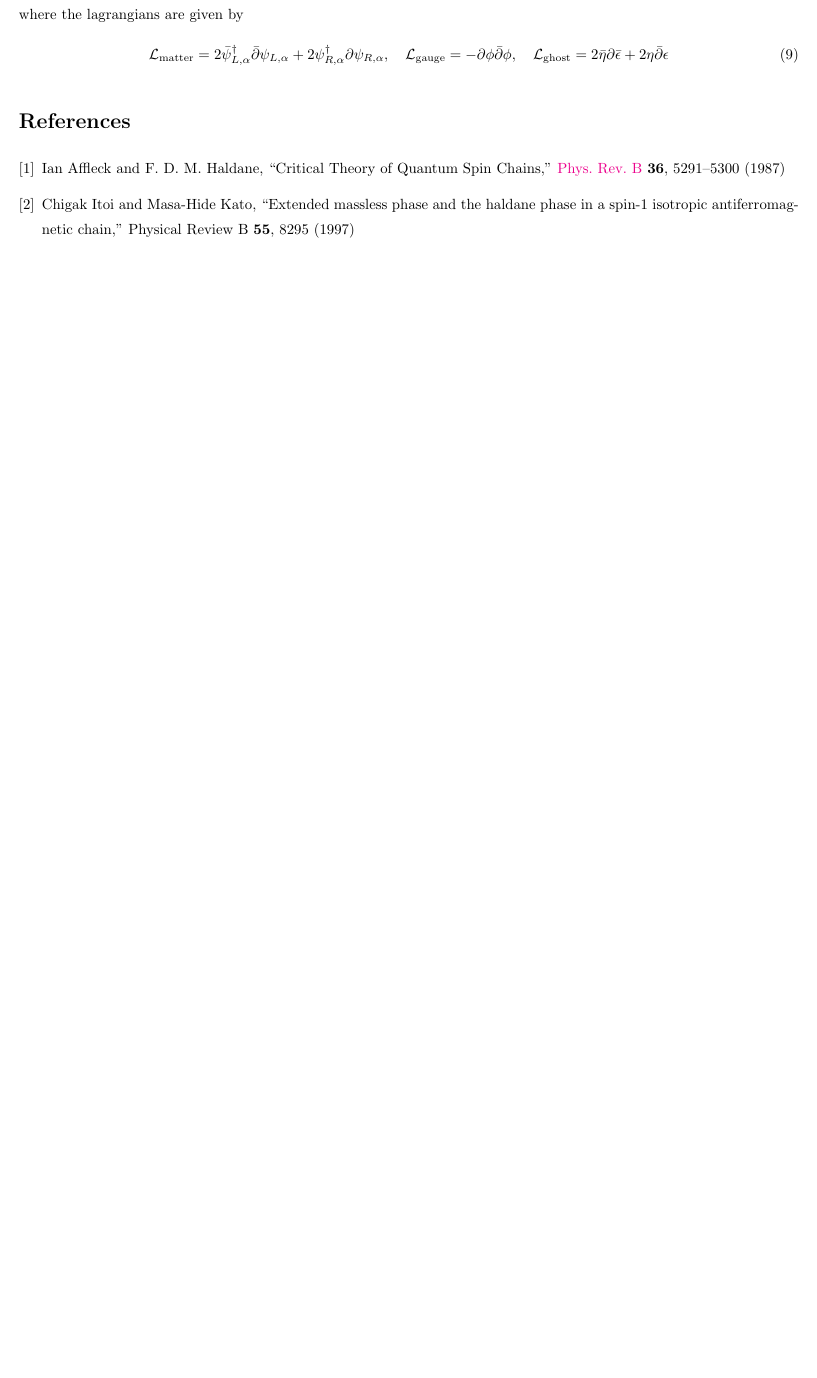
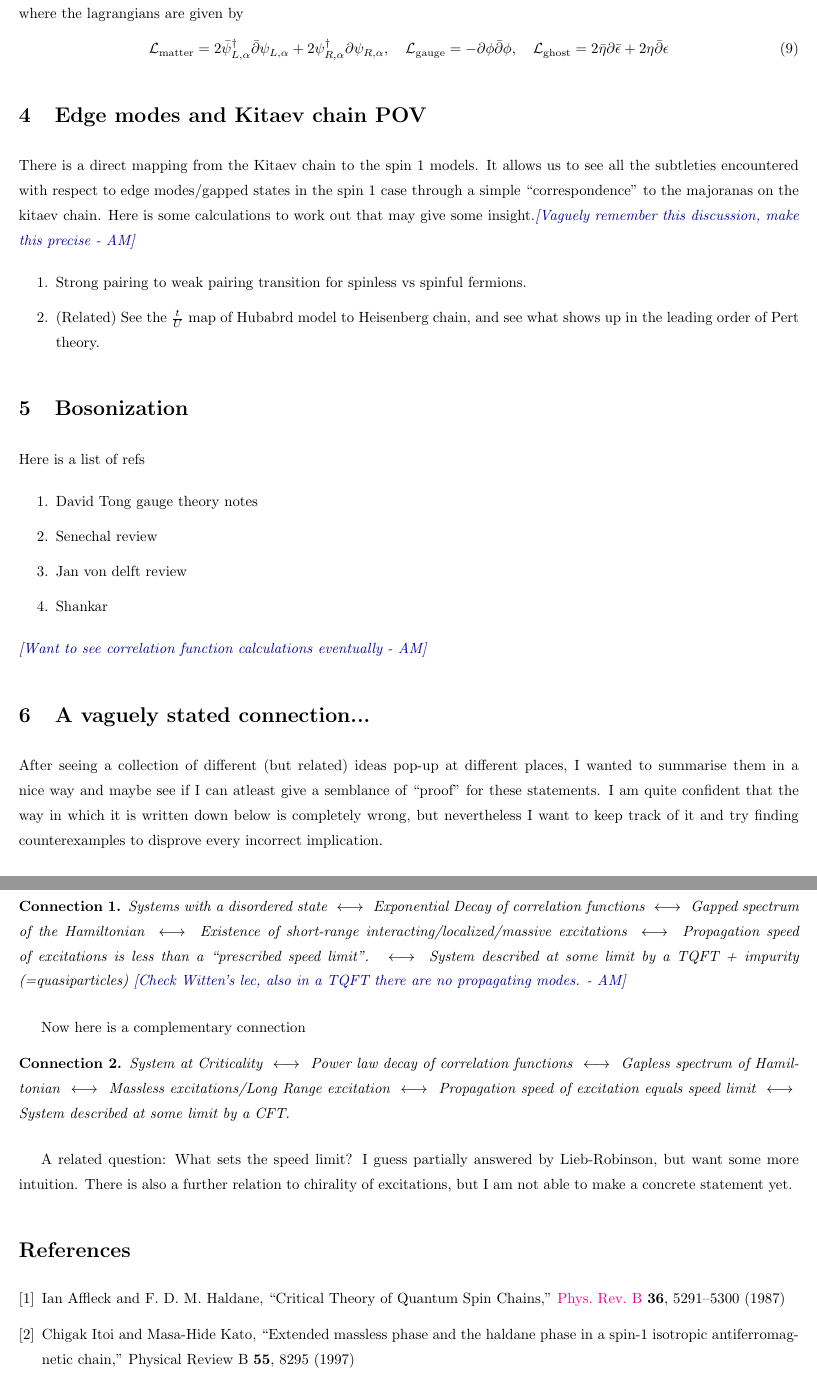
Before and after one commit to ashwin957/Diary, a LaTeX paper (main.tex): part of page 5 of 5 before the commit and two parts of pages 5 and 6 of 6 after it, the two joined at a grey line, cut so that both start at the same text, the shorter picture padded with empty space. Compiled offline with pdfLaTeX.

Commit message:
Some comments

```diff
--- a/main.tex
+++ b/main.tex
@@ -23,6 +23,8 @@
 
 \usepackage[bookmarks = false, colorlinks = true, linkcolor = darkblue, citecolor = purple]{hyperref}
 
+
+\newtheorem{conn}{Connection}
 \renewcommand{\i}{\mathrm{i}}
 \renewcommand{\d}{\mathrm{d}}
 \title{Condensed Matter Diary}
@@ -163,6 +171,42 @@ where the lagrangians are given by
     \mathcal{L}_{\text{matter}} = 2 \bar{\psi}^{\dagger}_{L, \alpha} \bar{\partial} \psi_{L, \alpha} + 2\psi^{\dagger}_{R, \alpha} \partial \psi_{R, \alpha} ,\quad
     \mathcal{L}_{\text{gauge}} = -\partial \phi \bar{\partial} \phi,\quad  \mathcal{L}_{\text{ghost}} = 2 \bar{\eta} \partial \bar{\epsilon} + 2 \eta \bar{\partial} \epsilon
 \end{equation}
+\section{Edge modes and Kitaev chain POV}
+There is a direct mapping from the Kitaev chain to the spin 1 models. It allows us to see all the subtleties encountered with respect to edge modes/gapped states in the spin 1 case through a simple ``correspondence" to the majoranas on the kitaev chain. Here is some calculations to work out that may give some insight.\AM{Vaguely remember this discussion, make this precise}
+\begin{enumerate}
+    \item Strong pairing to weak pairing transition for spinless vs spinful fermions.
+    \item (Related) See the $\frac{t}{U}$ map of Hubabrd model to Heisenberg chain, and see what shows up in the leading order of Pert theory.
+\end{enumerate}
+\section{Bosonization}
+Here is a list of refs
+\begin{enumerate}
+    \item David Tong gauge theory notes
+    \item Senechal review
+    \item Jan von delft review
+    \item Shankar
+\end{enumerate}
+\AM{Want to see correlation function calculations eventually}
+\section{A vaguely stated connection...}
+After seeing a collection of different (but related) ideas pop-up at different places, I wanted to summarise them in a nice way and maybe see if I can atleast give a semblance of ``proof" for these statements. I am quite confident that the way in which it is written down below is completely wrong, but nevertheless I want to keep track of it and try finding counterexamples to disprove every incorrect implication.
+
+\begin{conn}
+    Systems with a disordered state $~\longleftrightarrow~$ Exponential Decay of correlation functions
+    $~\longleftrightarrow~$ Gapped spectrum of the Hamiltonian
+    $~\longleftrightarrow~$ Existence of short-range interacting/localized/massive excitations
+    $~\longleftrightarrow~$ Propagation speed of excitations is less than a ``prescribed speed limit".
+    $~\longleftrightarrow~$ System described at some limit by a TQFT + impurity (=quasiparticles) \AM{Check Witten's lec, also in a TQFT there are no propagating modes.}
+\end{conn}
+
+Now here is a complementary connection
+\begin{conn}
+    System at Criticality
+    $~\longleftrightarrow~$ Power law decay of correlation functions
+    $~\longleftrightarrow~$ Gapless spectrum of Hamiltonian
+    $~\longleftrightarrow~$ Massless excitations/Long Range excitation
+    $~\longleftrightarrow~$ Propagation speed of excitation equals speed limit
+    $~\longleftrightarrow~$ System described at some limit by a CFT.
+\end{conn}
+A related question: What sets the speed limit? I guess partially answered by Lieb-Robinson, but want some more intuition. There is also a further relation to chirality of excitations, but I am not able to make a concrete statement yet.
 \bibliographystyle{apsrev4-1long}
 \bibliography{bibliography}
 
```
Also changed, not shown: main.tex (8 more changed lines).
